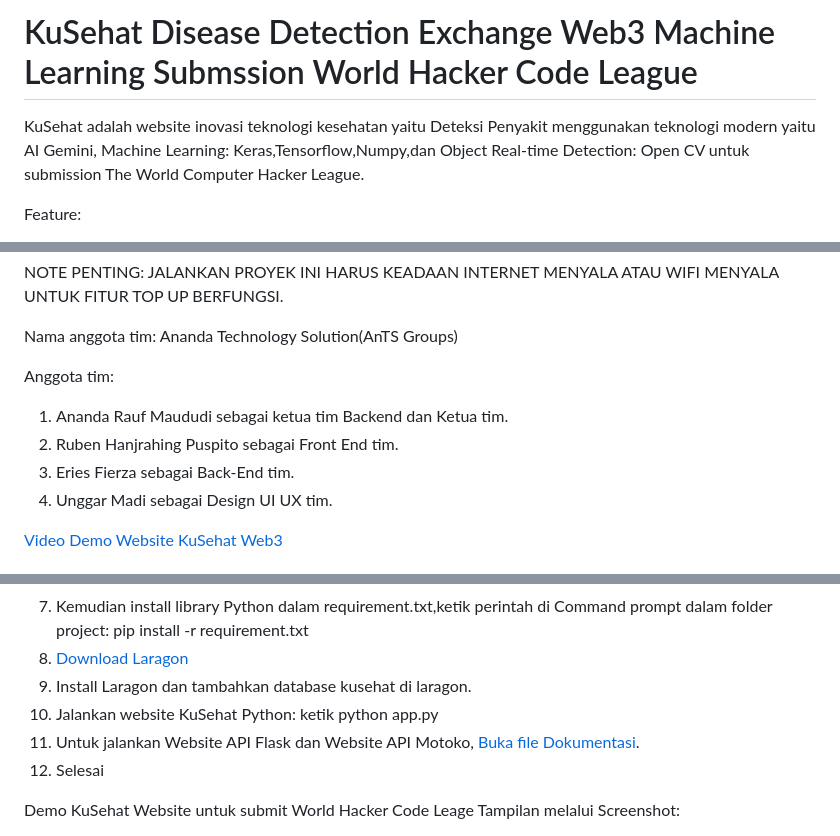
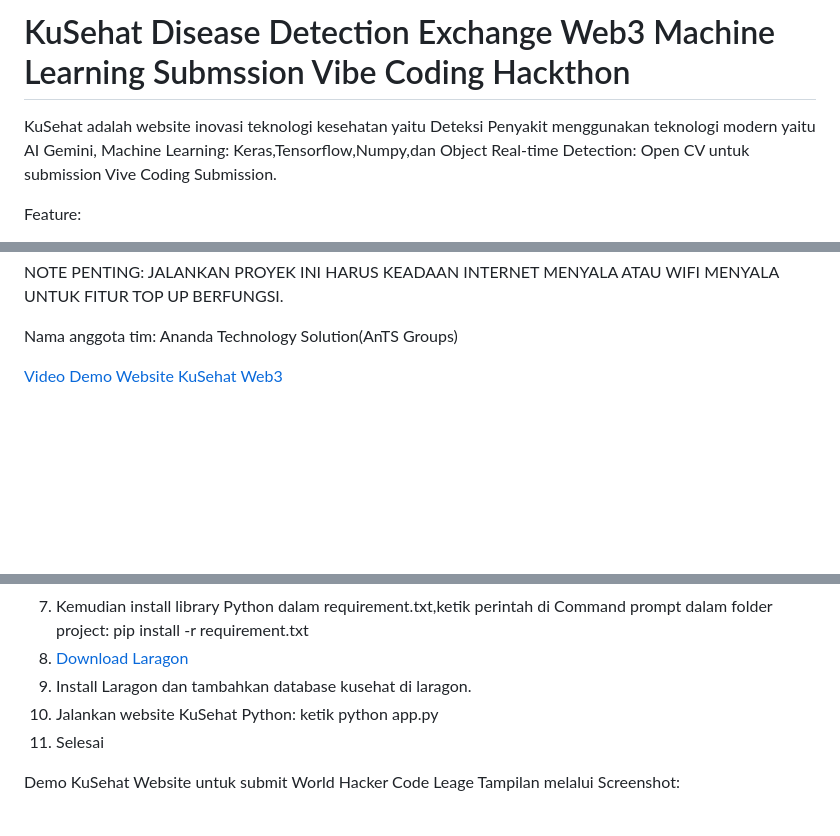
Before and after one commit to sirrauf/kusehatweb3, a Markdown page: README.md, 3 parts joined by grey strips. Rendered like a GitHub page; blank space fills up the shorter version.

```diff
--- a/README.md
+++ b/README.md
@@ -1,5 +1,5 @@
-# KuSehat Disease Detection Exchange Web3 Machine Learning Submssion World Hacker Code League
-KuSehat adalah website inovasi teknologi kesehatan yaitu Deteksi Penyakit  menggunakan teknologi modern yaitu AI Gemini, Machine Learning:  Keras,Tensorflow,Numpy,dan Object Real-time Detection: Open CV untuk submission The World Computer Hacker League.
+# KuSehat Disease Detection Exchange Web3 Machine Learning Submssion Vibe Coding Hackthon
+KuSehat adalah website inovasi teknologi kesehatan yaitu Deteksi Penyakit  menggunakan teknologi modern yaitu AI Gemini, Machine Learning:  Keras,Tensorflow,Numpy,dan Object Real-time Detection: Open CV untuk submission Vive Coding Submission.
 
 
 Feature:
@@ -18,11 +18,6 @@ NOTE PENTING: JALANKAN PROYEK INI HARUS KEADAAN INTERNET MENYALA ATAU WIFI MENYA
 
 Nama anggota tim: Ananda Technology Solution(AnTS Groups)
 
-Anggota tim:
-1. Ananda Rauf Maududi sebagai ketua tim Backend dan Ketua tim.
-2. Ruben Hanjrahing Puspito sebagai Front End tim.
-3. Eries Fierza sebagai Back-End tim.
-4. Unggar Madi sebagai Design UI UX tim.
 
 [Video Demo Website KuSehat Web3](https://www.youtube.com/watch?v=fVP2rikjsac)
 
@@ -45,8 +40,7 @@ Anggota tim:
 8. [Download Laragon](https://github.com/leokhoa/laragon/releases/download/6.0.0/laragon-wamp.exe)
 9. Install Laragon dan tambahkan database kusehat di laragon.
 10. Jalankan website KuSehat Python: ketik python app.py
-11. Untuk jalankan Website API Flask dan Website API Motoko, [Buka file Dokumentasi](https://raw.githubusercontent.com/sirrauf/KuSehat-Web3/refs/heads/main/dokumentasi%20Flask%20Motoko.txt).
-12. Selesai
+11. Selesai
 
 
 
```
